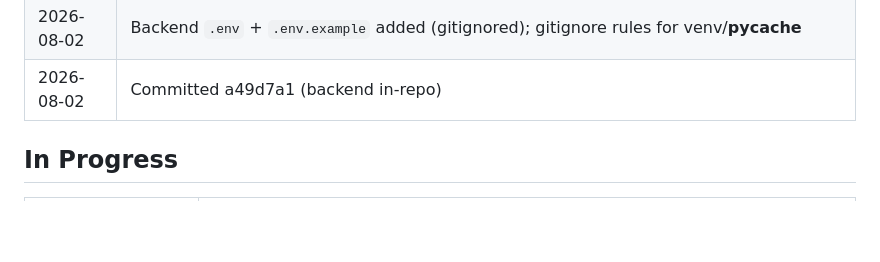
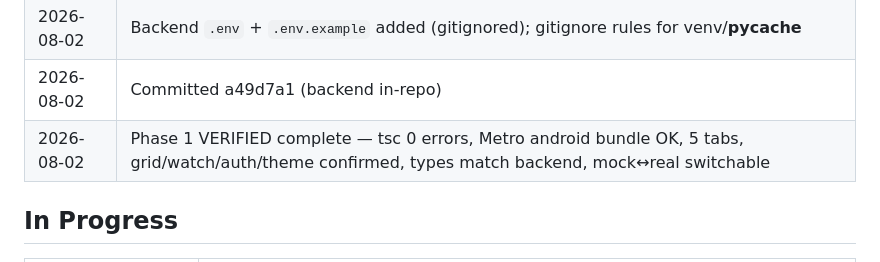
Before and after one commit to DarshanKumarDoddi/video-comment-application, a Markdown page: memory.md, the part around the change. Rendered like a GitHub page; blank space fills up the shorter version.

Commit message:
docs: mark Phase 1 exit criteria verified complete (bundles, tabs, grid, watch, auth, theme, types, API switch)

```diff
--- a/memory.md
+++ b/memory.md
@@ -61,6 +61,7 @@
 | 2026-08-02 | Copied FastAPI backend into this repo (`backend/`) — read-only from comment_video, no files modified there; guarded `../frontend` static mount; all 13 routes verified |
 | 2026-08-02 | Backend `.env` + `.env.example` added (gitignored); gitignore rules for venv/__pycache__ |
 | 2026-08-02 | Committed a49d7a1 (backend in-repo) |
+| 2026-08-02 | Phase 1 VERIFIED complete — tsc 0 errors, Metro android bundle OK, 5 tabs, grid/watch/auth/theme confirmed, types match backend, mock↔real switchable |
 
 ## In Progress
 
```
Also changed, not shown: phases.md (+9 -9 lines).
